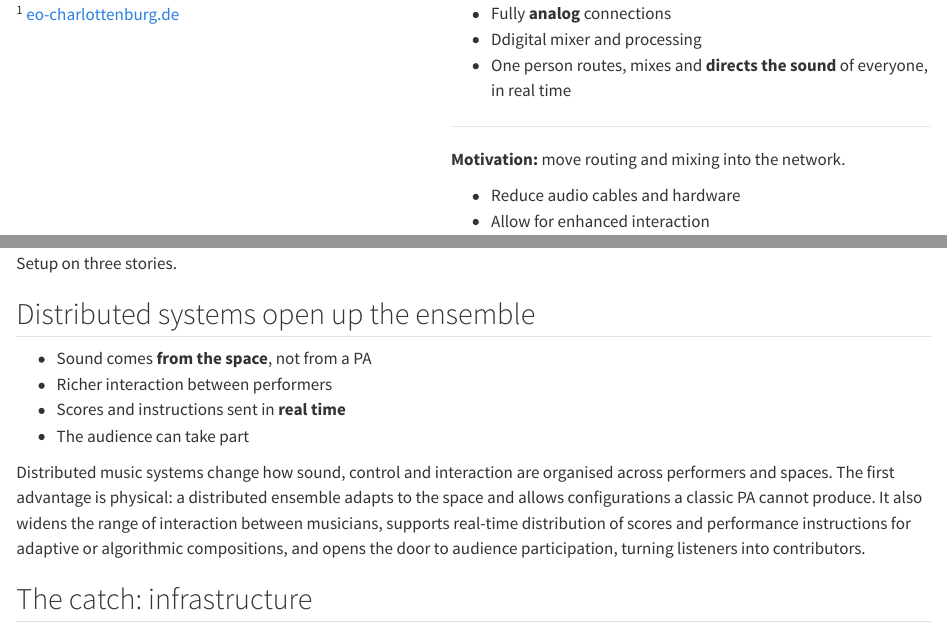
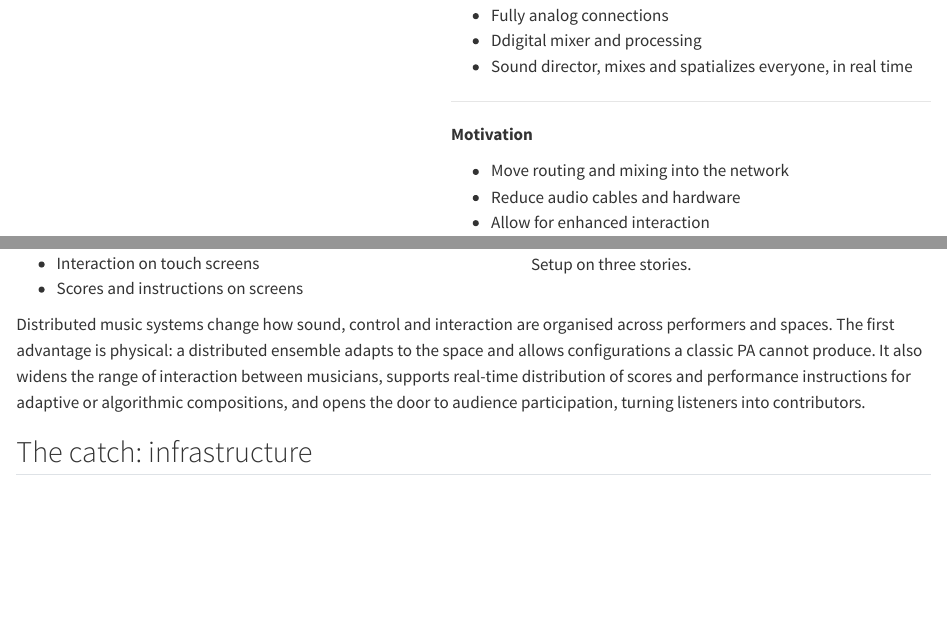
Before and after one commit to L42i/SMC_2026_Talk, a Quarto document (sections/01-why.qmd): the page in a window 1100 px wide, from 180 px down before the commit and from 210 px down after it, so that both start at the same text, and a second part further down, joined at a grey line. Rendered offline with R 4.5, knitr and Pandoc in place of Quarto, with nearby package versions.

Commit message:
Rework opening slides: access point photo, uncovers
- Hub Mode: access point photo under the Chris photo; right column uncovers
- Move the three-stories image onto "Distributed systems open up the
  ensemble" and uncover it on click
- Remove the "Enhanced Local Interaction" divider slide
- Update EOC and Hub Mode text

Co-Authored-By: 4bot2 <noreply@l42i.org>

```diff
--- a/sections/01-why.qmd
+++ b/sections/01-why.qmd
@@ -18 +16,0 @@
-- Fully **analog** connections
@@ -19,11 +20,13 @@
+- Fully analog connections
 - Ddigital mixer and processing
-- One person routes, mixes and **directs the sound** of everyone, in real time
+- Sound director, mixes and spatializes everyone, in real time
 
 ---
 
 ::: {.fragment}
-**Motivation:** move routing and mixing into the network.
+**Motivation**
 
+- Move routing and mixing into the network
 - Reduce audio cables and hardware
 - Allow for enhanced interaction
 
@@ -62,8 +61,4 @@
-## Distributed systems open up the ensemble {background-image="pictures/silent_green_2020.webp" background-opacity="0.45"}
+## New Possibiities {background-image="pictures/silent_green_2020.webp" background-opacity="0.75"}
 
 :::: {.columns}
 ::: {.column width="55%"}
-- Sound comes **from the space**, not from a PA
-- Richer interaction between performers
-- Scores and instructions sent in **real time**
-- The audience can take part
@@ -70,2 +67,5 @@
+- Interaction on touch screens
+- Scores and instructions on screens
+
 :::
-::: {.column width="45%"}
+::: {.column width="45%" .fragment}
```
Also changed, not shown: pictures/access_point.jpg (added), sections/01-why.qmd (28 more changed lines).
